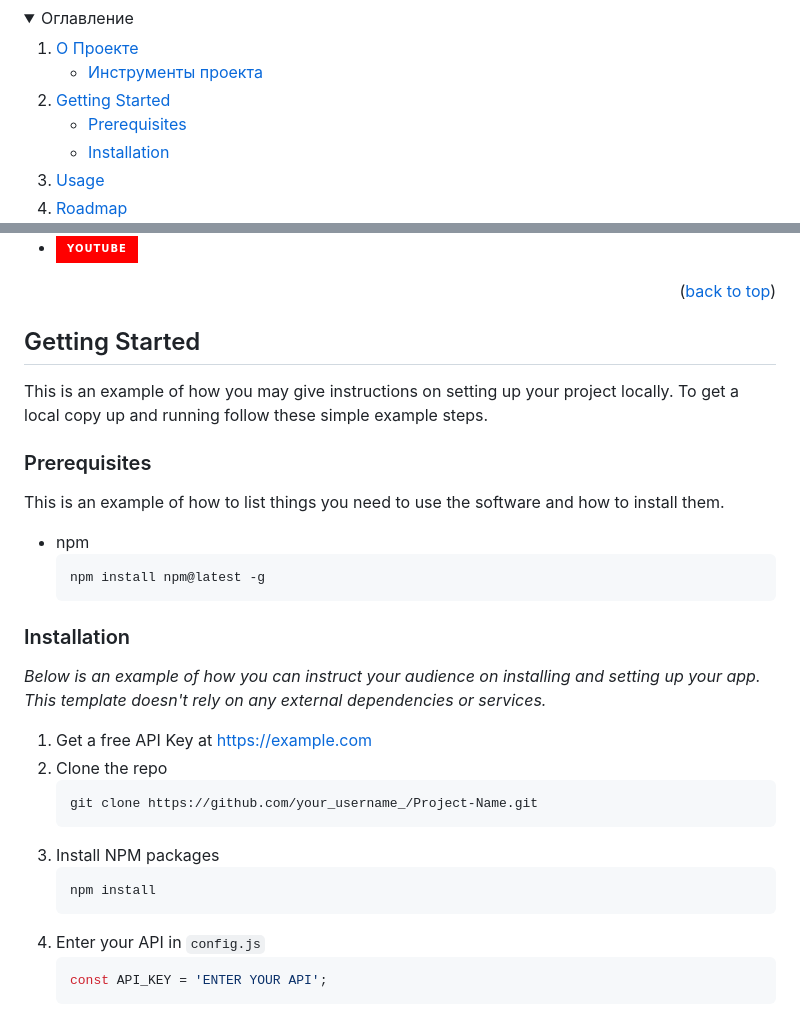
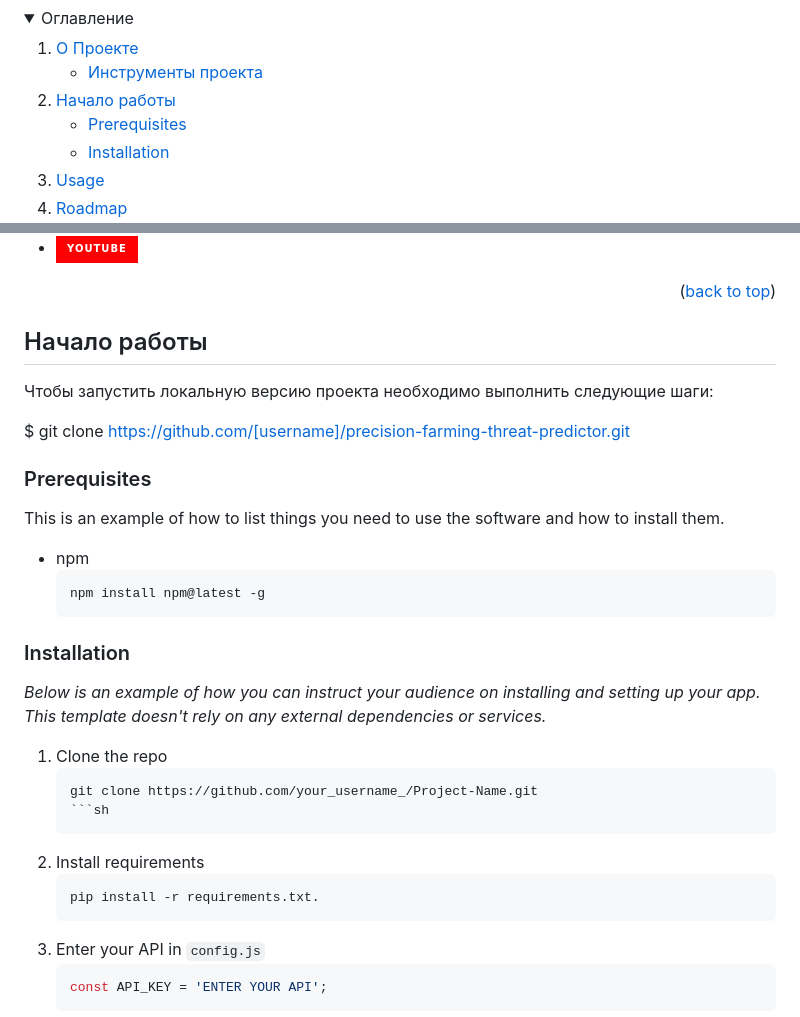
Before and after one commit to ForwardingAgent/My_first_website, a Markdown page: README.md, 2 parts joined by grey strips. Drawn GitHub-style; folded sections open; badges without logos.

````diff
--- a/README.md
+++ b/README.md
@@ -22,7 +22,7 @@
       </ul>
     </li>
     <li>
-      <a href="#getting-started">Getting Started</a>
+      <a href="#Начало-работы">Начало работы</a>
       <ul>
         <li><a href="#prerequisites">Prerequisites</a></li>
         <li><a href="#installation">Installation</a></li>
@@ -67,10 +67,14 @@
 
 
 <!-- GETTING STARTED -->
-## Getting Started
+## Начало работы
 
-This is an example of how you may give instructions on setting up your project locally.
-To get a local copy up and running follow these simple example steps.
+Чтобы запустить локальную версию проекта необходимо выполнить следующие шаги:
+
+$ git clone https://github.com/[username]/precision-farming-threat-predictor.git
+
+
+
 
 ### Prerequisites
 
@@ -84,14 +88,13 @@ This is an example of how to list things you need to use the software and how to
 
 _Below is an example of how you can instruct your audience on installing and setting up your app. This template doesn't rely on any external dependencies or services._
 
-1. Get a free API Key at [https://example.com](https://github.com/ForwardingAgent/My_first_website/blob/main/Main_view.png)
-2. Clone the repo
+1. Clone the repo
    ```sh
    git clone https://github.com/your_username_/Project-Name.git
-   ```
-3. Install NPM packages
    ```sh
-   npm install
+3. Install requirements
+   ```sh
+   pip install -r requirements.txt.
    ```
 4. Enter your API in `config.js`
    ```js
````
